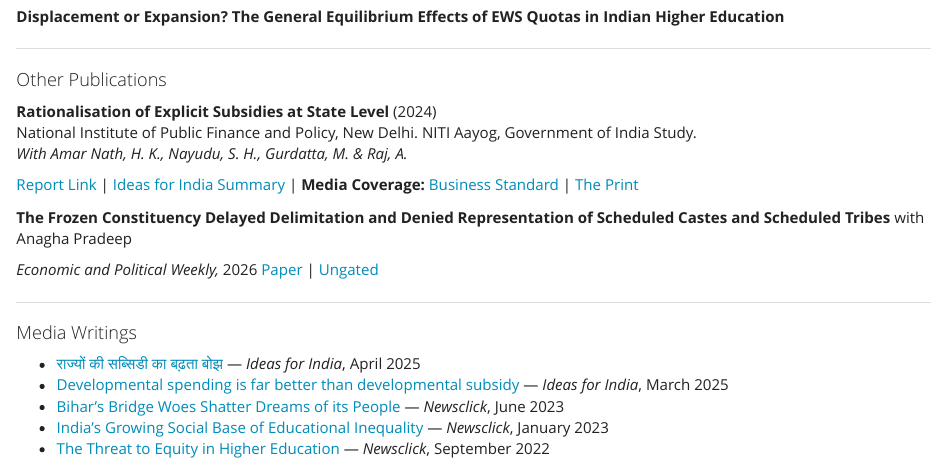
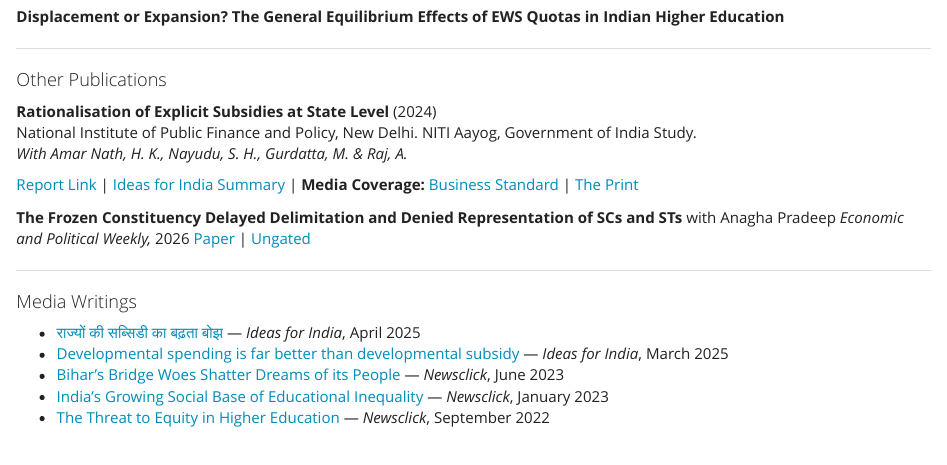
Before and after one commit to narayankishan/narayankishan.github.io, an R Markdown document (research.Rmd): the page in a window 1100 px wide, from 200 px down. The pictures show the output file research.html that the author committed with the source, opened offline; library style sheets and scripts come from the installed R packages.

Commit message:
Add EPW to research

```diff
--- a/research.Rmd
+++ b/research.Rmd
@@ -30,8 +30,7 @@ National Institute of Public Finance and Policy, New Delhi. NITI Aayog, Governme
 <a href="https://www.nipfp.org.in/publication-index-page/report-index-page/rationalisation-of-explicit-subsidies-at-state-level/" target="_blank">Report Link</a> |
 <a href="https://www.ideasforindia.in/topics/macroeconomics/the-growing-burden-of-state-subsidies.html" target="_blank">Ideas for India Summary</a>  | **Media Coverage:** <a href="https://www.business-standard.com/opinion/editorial/containing-subsidies-why-states-must-reassess-and-rationalise-expenditure-124082201416_1.html" target="_blank">Business Standard</a> | <a href="https://theprint.in/opinion/state-subsidy-burden-india-fiscal-health/2551909/" target="_blank">The Print</a>
 
-**The Frozen Constituency Delayed Delimitation and Denied Representation of Scheduled Castes and Scheduled Tribes** with Anagha Pradeep
-
+**The Frozen Constituency Delayed Delimitation and Denied Representation of SCs and STs** with Anagha Pradeep
 *Economic and Political Weekly,* 2026 <a href="https://www.epw.in/journal/2026/23/perspectives/frozen-constituency.html">Paper</a> |
 <a href="https://narayankishan.github.io/pdfs/perlxi23kishan-narayan06062026.pdf">Ungated</a>
 
```
Also changed, not shown: research.html.
